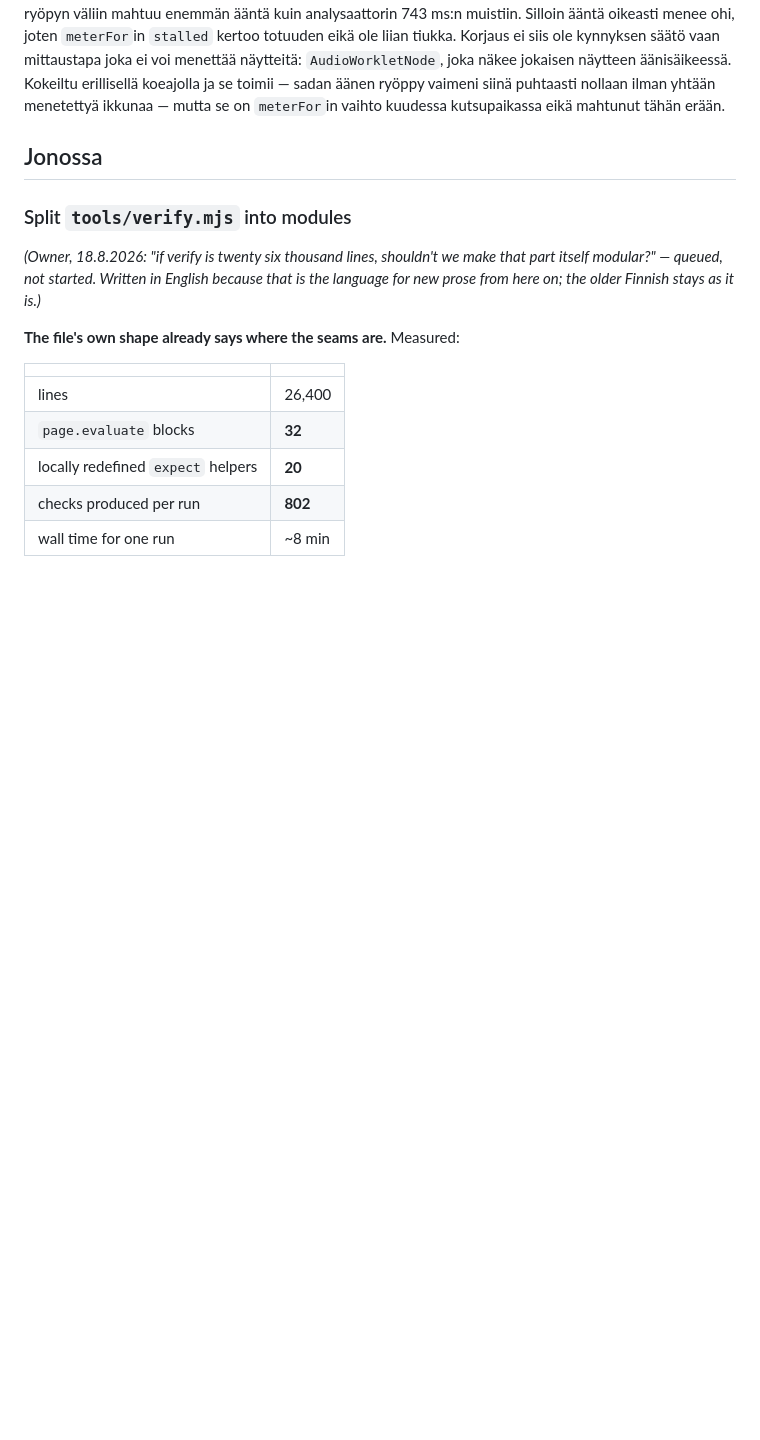
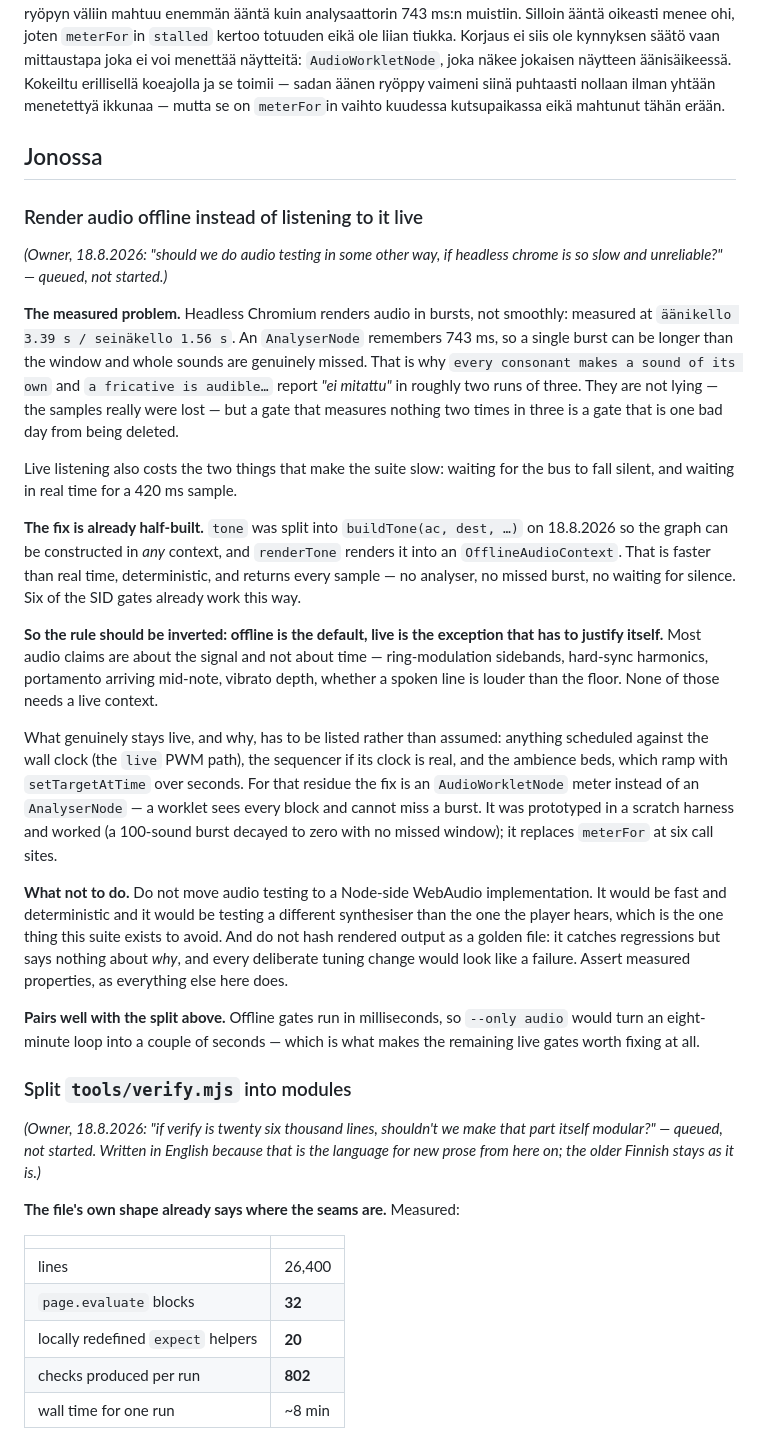
Before and after one commit to ollisulopuisto/kaasuvoima, a Markdown page: ROADMAP.md, the part around the change. GitHub-like rendering; blank space fills up the shorter version.

Commit message:
Queue: render audio offline instead of listening to it live
Headless Chromium renders audio in bursts (measured 3.39 s of audio
clock in 1.56 s of wall clock) and an AnalyserNode remembers 743 ms, so
whole sounds are genuinely lost. buildTone/renderTone already exist;
offline should be the default and live the exception that justifies
itself, with an AudioWorklet meter for the residue.

Co-Authored-By: Claude Opus 5 (1M context) <noreply@anthropic.com>
Claude-Session: https://claude.ai/code/session_017wmLKKZz5XxLTkR5j5dphz

```diff
--- a/ROADMAP.md
+++ b/ROADMAP.md
@@ -505,6 +505,55 @@ vaimeni siinä puhtaasti nollaan ilman yhtään menetettyä ikkunaa — mutta se
 
 ## Jonossa
 
+### Render audio offline instead of listening to it live
+
+*(Owner, 18.8.2026: "should we do audio testing in some other way, if headless
+chrome is so slow and unreliable?" — queued, not started.)*
+
+**The measured problem.** Headless Chromium renders audio in bursts, not
+smoothly: measured at `äänikello 3.39 s / seinäkello 1.56 s`. An `AnalyserNode`
+remembers 743 ms, so a single burst can be longer than the window and whole
+sounds are genuinely missed. That is why `every consonant makes a sound of its
+own` and `a fricative is audible…` report *"ei mitattu"* in roughly two runs of
+three. They are not lying — the samples really were lost — but a gate that
+measures nothing two times in three is a gate that is one bad day from being
+deleted.
+
+Live listening also costs the two things that make the suite slow: waiting for
+the bus to fall silent, and waiting in real time for a 420 ms sample.
+
+**The fix is already half-built.** `tone` was split into `buildTone(ac, dest,
+…)` on 18.8.2026 so the graph can be constructed in *any* context, and
+`renderTone` renders it into an `OfflineAudioContext`. That is faster than real
+time, deterministic, and returns every sample — no analyser, no missed burst,
+no waiting for silence. Six of the SID gates already work this way.
+
+**So the rule should be inverted: offline is the default, live is the
+exception that has to justify itself.** Most audio claims are about the signal
+and not about time — ring-modulation sidebands, hard-sync harmonics, portamento
+arriving mid-note, vibrato depth, whether a spoken line is louder than the
+floor. None of those needs a live context.
+
+What genuinely stays live, and why, has to be listed rather than assumed:
+anything scheduled against the wall clock (the `live` PWM path), the sequencer
+if its clock is real, and the ambience beds, which ramp with `setTargetAtTime`
+over seconds. For that residue the fix is an `AudioWorkletNode` meter instead
+of an `AnalyserNode` — a worklet sees every block and cannot miss a burst. It
+was prototyped in a scratch harness and worked (a 100-sound burst decayed to
+zero with no missed window); it replaces `meterFor` at six call sites.
+
+**What not to do.** Do not move audio testing to a Node-side WebAudio
+implementation. It would be fast and deterministic and it would be testing a
+different synthesiser than the one the player hears, which is the one thing
+this suite exists to avoid. And do not hash rendered output as a golden file:
+it catches regressions but says nothing about *why*, and every deliberate
+tuning change would look like a failure. Assert measured properties, as
+everything else here does.
+
+**Pairs well with the split above.** Offline gates run in milliseconds, so
+`--only audio` would turn an eight-minute loop into a couple of seconds — which
+is what makes the remaining live gates worth fixing at all.
+
 ### Split `tools/verify.mjs` into modules
 
 *(Owner, 18.8.2026: "if verify is twenty six thousand lines, shouldn't we make
```
